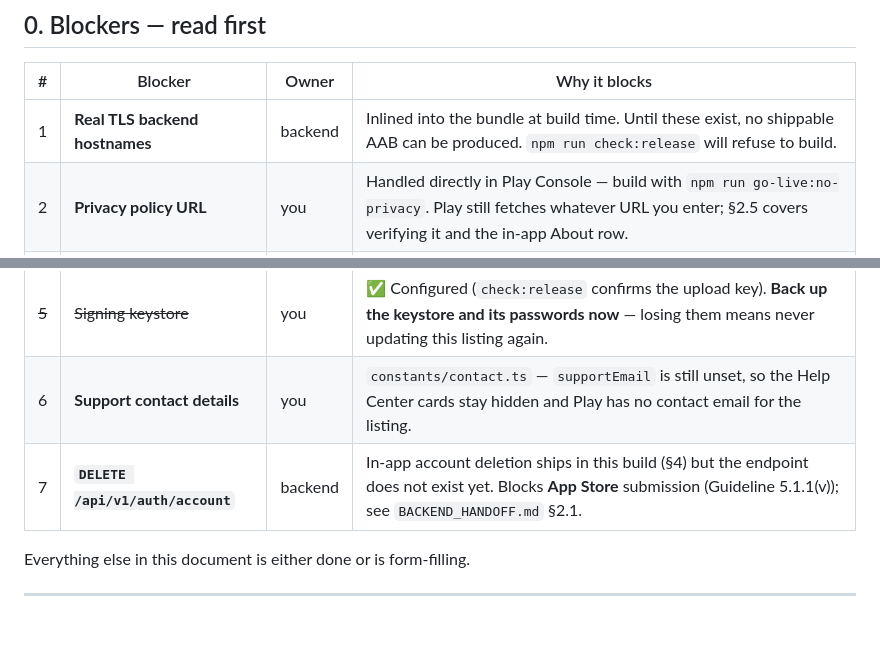
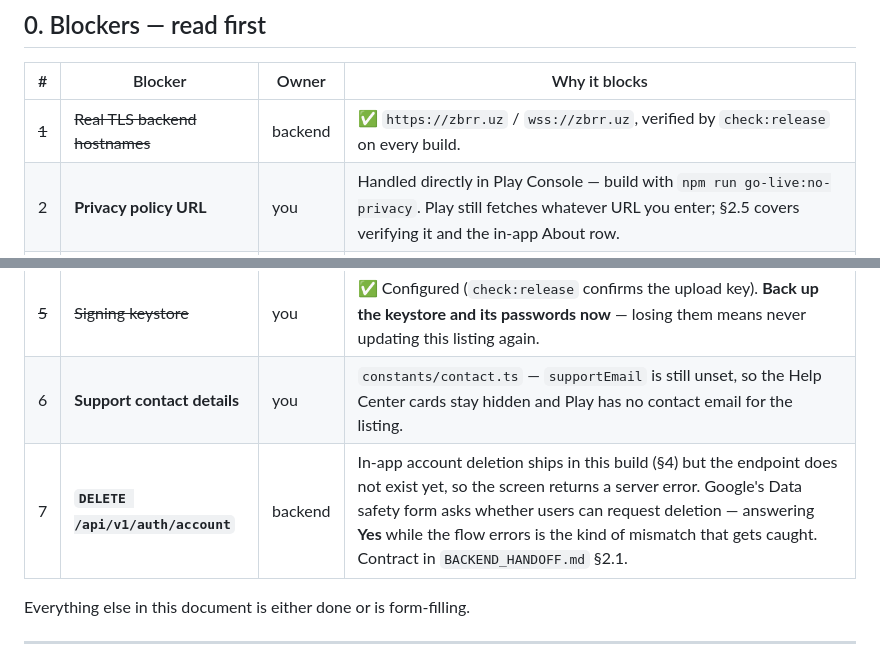
Before and after one commit to Furqatbek/zbr-vendor-app, a Markdown page: ZBROwner/docs/PLAY_SUBMISSION.md, 2 parts joined by grey strips. Rendered like a GitHub page; blank space fills up the shorter version.

Commit message:
Refresh the Play blockers table
The TLS hostname blocker is long resolved — https://zbrr.uz and
wss://zbrr.uz are configured and verified by check:release on every
build — but the table still called it the launch blocker.

The account-deletion row now states the Play-specific consequence rather
than only the Apple one: the Data safety form asks whether users can
request deletion, and answering Yes while the in-app flow returns a
server error is a mismatch worth not declaring.

Co-Authored-By: Claude Opus 5 <noreply@anthropic.com>
Claude-Session: https://claude.ai/code/session_01U6yrv2rzFkPrPKp5ALinQq

```diff
--- a/ZBROwner/docs/PLAY_SUBMISSION.md
+++ b/ZBROwner/docs/PLAY_SUBMISSION.md
@@ -11,13 +11,13 @@ Build instructions: [`LOCAL_BUILD.md`](./LOCAL_BUILD.md).
 
 | # | Blocker | Owner | Why it blocks |
 |---|---|---|---|
-| 1 | **Real TLS backend hostnames** | backend | Inlined into the bundle at build time. Until these exist, no shippable AAB can be produced. `npm run check:release` will refuse to build. |
+| ~~1~~ | ~~Real TLS backend hostnames~~ | backend | ✅ `https://zbrr.uz` / `wss://zbrr.uz`, verified by `check:release` on every build. |
 | 2 | **Privacy policy URL** | you | Handled directly in Play Console — build with `npm run go-live:no-privacy`. Play still fetches whatever URL you enter; §2.5 covers verifying it and the in-app About row. |
 | 3 | **Reviewer login credentials** | you | ⚠️ See §2 — the single most likely cause of rejection for this app. |
 | 4 | **Screenshots (min 2)** | you | Require a running build on a device/emulator. |
 | ~~5~~ | ~~Signing keystore~~ | you | ✅ Configured (`check:release` confirms the upload key). **Back up the keystore and its passwords now** — losing them means never updating this listing again. |
 | 6 | **Support contact details** | you | `constants/contact.ts` — `supportEmail` is still unset, so the Help Center cards stay hidden and Play has no contact email for the listing. |
-| 7 | **`DELETE /api/v1/auth/account`** | backend | In-app account deletion ships in this build (§4) but the endpoint does not exist yet. Blocks **App Store** submission (Guideline 5.1.1(v)); see `BACKEND_HANDOFF.md` §2.1. |
+| 7 | **`DELETE /api/v1/auth/account`** | backend | In-app account deletion ships in this build (§4) but the endpoint does not exist yet, so the screen returns a server error. Google's Data safety form asks whether users can request deletion — answering **Yes** while the flow errors is the kind of mismatch that gets caught. Contract in `BACKEND_HANDOFF.md` §2.1. |
 
 Everything else in this document is either done or is form-filling.
 
```
